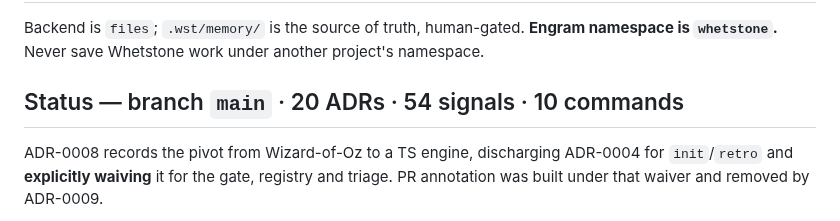
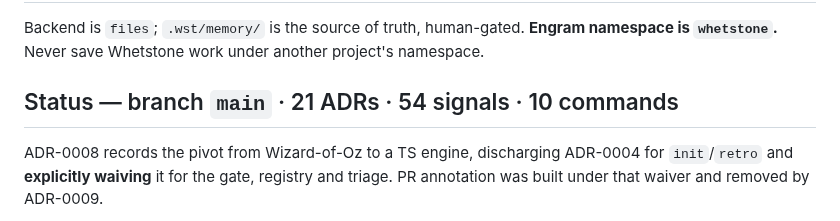
Before and after one commit to Juanmzz/whetstone, a Markdown page: AGENTS.md, the part around the change. Rendered like a GitHub page.

```diff
--- a/AGENTS.md
+++ b/AGENTS.md
@@ -96,7 +96,7 @@ format is in `.wst/architecture.md`.
 Backend is `files`; `.wst/memory/` is the source of truth, human-gated. **Engram namespace is
 `whetstone`.** Never save Whetstone work under another project's namespace.
 
-## Status — branch `main` · 20 ADRs · 54 signals · 10 commands
+## Status — branch `main` · 21 ADRs · 54 signals · 10 commands
 
 <!-- Checked by `docs-fresh`. Run `npm run check:docs` after changing anything it counts. -->
 
```
Also changed, not shown: .wst/memory/decisions.md (+40 -0 lines).
